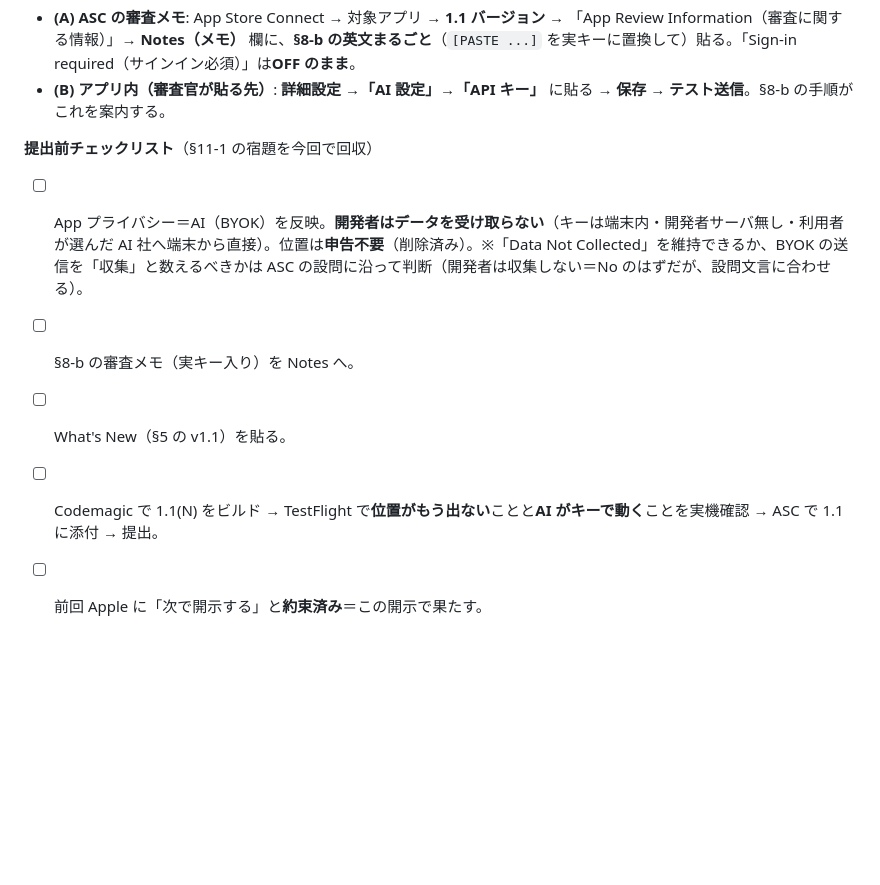
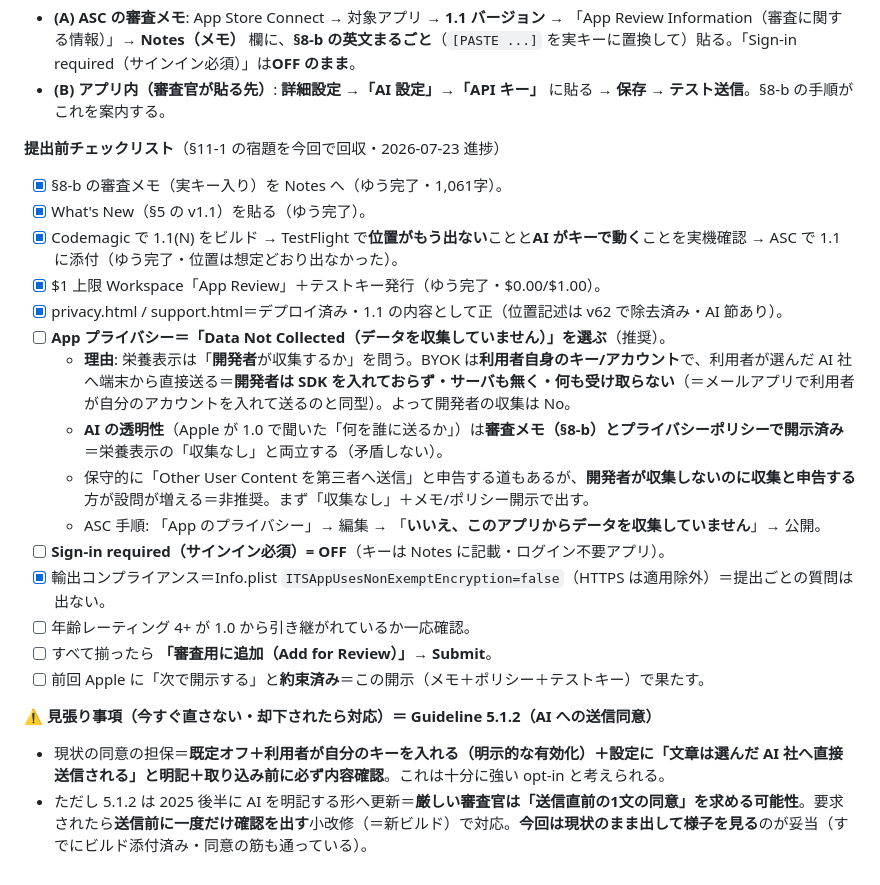
Before and after one commit to yutsutke/voice-calendar, a Markdown page: docs/appstore.md, the part around the change. Rendered like a GitHub page; blank space fills up the shorter version.

Commit message:
docs(appstore): 1.1 提出の進捗＋App プライバシーの判断（Data Not Collected）を記録
- チェックリストを現状に更新（審査メモ/What's New/ビルド添付/$1キー/
  privacy・support デプロイ＝完了。App プライバシー/Sign-in OFF/提出＝残）。
- App プライバシー＝「Data Not Collected」推奨とその理由（栄養表示は開発者の
  収集を問う・BYOK は利用者自身のキーで開発者は受け取らない・透明性は審査メモ
  とポリシーで開示）。
- 見張り事項＝Guideline 5.1.2（AI 送信同意）は現状の opt-in で筋は通る・
  却下されたら送信前確認の小改修で対応。

Co-Authored-By: Claude Opus 4.8 <noreply@anthropic.com>

```diff
--- a/docs/appstore.md
+++ b/docs/appstore.md
@@ -356,9 +356,23 @@ Yusuke Tanaka
 - **(A) ASC の審査メモ**: App Store Connect → 対象アプリ → **1.1 バージョン** → 「App Review Information（審査に関する情報）」→ **Notes（メモ）** 欄に、**§8-b の英文まるごと**（`[PASTE ...]` を実キーに置換して）貼る。「Sign-in required（サインイン必須）」は**OFF のまま**。
 - **(B) アプリ内（審査官が貼る先）**: **詳細設定 →「AI 設定」→「API キー」** に貼る → **保存 → テスト送信**。§8-b の手順がこれを案内する。
 
-**提出前チェックリスト**（§11-1 の宿題を今回で回収）
-- [ ] App プライバシー＝AI（BYOK）を反映。**開発者はデータを受け取らない**（キーは端末内・開発者サーバ無し・利用者が選んだ AI 社へ端末から直接）。位置は**申告不要**（削除済み）。※「Data Not Collected」を維持できるか、BYOK の送信を「収集」と数えるべきかは ASC の設問に沿って判断（開発者は収集しない＝No のはずだが、設問文言に合わせる）。
-- [ ] §8-b の審査メモ（実キー入り）を Notes へ。
-- [ ] What's New（§5 の v1.1）を貼る。
-- [ ] Codemagic で 1.1(N) をビルド → TestFlight で**位置がもう出ない**ことと**AI がキーで動く**ことを実機確認 → ASC で 1.1 に添付 → 提出。
-- [ ] 前回 Apple に「次で開示する」と**約束済み**＝この開示で果たす。
+**提出前チェックリスト**（§11-1 の宿題を今回で回収・2026-07-23 進捗）
+- [x] §8-b の審査メモ（実キー入り）を Notes へ（ゆう完了・1,061字）。
+- [x] What's New（§5 の v1.1）を貼る（ゆう完了）。
+- [x] Codemagic で 1.1(N) をビルド → TestFlight で**位置がもう出ない**ことと**AI がキーで動く**ことを実機確認 → ASC で 1.1 に添付（ゆう完了・位置は想定どおり出なかった）。
+- [x] $1 上限 Workspace「App Review」＋テストキー発行（ゆう完了・$0.00/$1.00）。
+- [x] privacy.html / support.html＝デプロイ済み・1.1 の内容として正（位置記述は v62 で除去済み・AI 節あり）。
+- [ ] **App プライバシー＝「Data Not Collected（データを収集していません）」を選ぶ**（推奨）。
+  - **理由**: 栄養表示は「**開発者**が収集するか」を問う。BYOK は**利用者自身のキー/アカウント**で、利用者が選んだ AI 社へ端末から直接送る＝**開発者は SDK を入れておらず・サーバも無く・何も受け取らない**（＝メールアプリで利用者が自分のアカウントを入れて送るのと同型）。よって開発者の収集は No。
+  - **AI の透明性**（Apple が 1.0 で聞いた「何を誰に送るか」）は**審査メモ（§8-b）とプライバシーポリシーで開示済み**＝栄養表示の「収集なし」と両立する（矛盾しない）。
+  - 保守的に「Other User Content を第三者へ送信」と申告する道もあるが、**開発者が収集しないのに収集と申告する**方が設問が増える＝非推奨。まず「収集なし」＋メモ/ポリシー開示で出す。
+  - ASC 手順: 「App のプライバシー」→ 編集 → 「**いいえ、このアプリからデータを収集していません**」→ 公開。
+- [ ] **Sign-in required（サインイン必須）= OFF**（キーは Notes に記載・ログイン不要アプリ）。
+- [x] 輸出コンプライアンス＝Info.plist `ITSAppUsesNonExemptEncryption=false`（HTTPS は適用除外）＝提出ごとの質問は出ない。
+- [ ] 年齢レーティング 4+ が 1.0 から引き継がれているか一応確認。
+- [ ] すべて揃ったら **「審査用に追加（Add for Review）」→ Submit**。
+- [ ] 前回 Apple に「次で開示する」と**約束済み**＝この開示（メモ＋ポリシー＋テストキー）で果たす。
+
+**⚠️ 見張り事項（今すぐ直さない・却下されたら対応）＝ Guideline 5.1.2（AI への送信同意）**
+- 現状の同意の担保＝**既定オフ＋利用者が自分のキーを入れる（明示的な有効化）＋設定に「文章は選んだ AI 社へ直接送信される」と明記＋取り込み前に必ず内容確認**。これは十分に強い opt-in と考えられる。
+- ただし 5.1.2 は 2025 後半に AI を明記する形へ更新＝**厳しい審査官は「送信直前の1文の同意」を求める可能性**。要求されたら**送信前に一度だけ確認を出す**小改修（＝新ビルド）で対応。**今回は現状のまま出して様子を見る**のが妥当（すでにビルド添付済み・同意の筋も通っている）。
```
